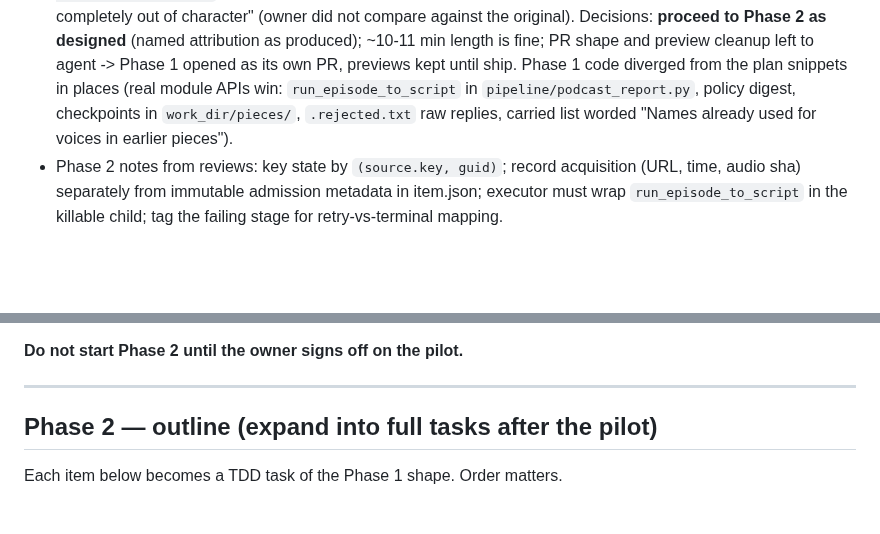
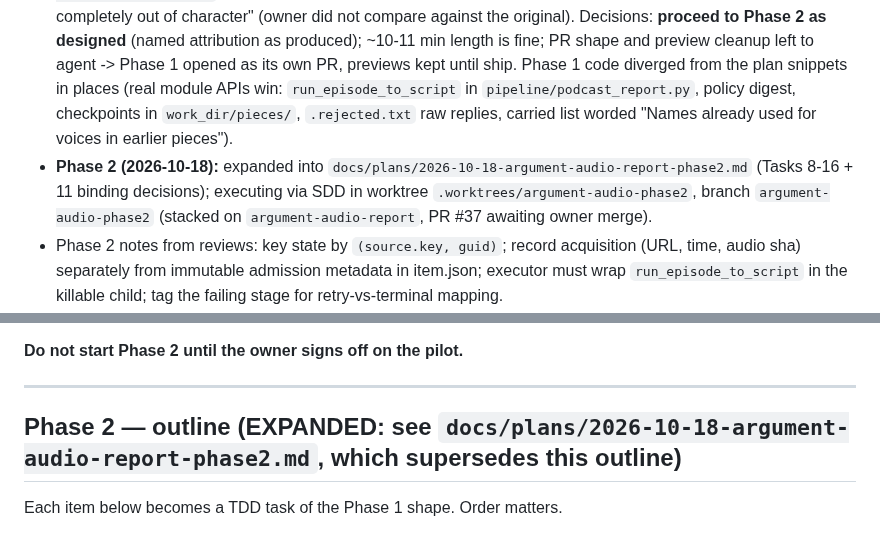
Before and after one commit to johnnymo87/my-podcasts, a Markdown page: docs/plans/2026-10-18-argument-audio-report.md, 2 parts joined by grey strips. Rendered like a GitHub page; blank space fills up the shorter version.

Commit message:
Plan: expand Phase 2 into full tasks

```diff
--- a/docs/plans/2026-10-18-argument-audio-report.md
+++ b/docs/plans/2026-10-18-argument-audio-report.md
@@ -56,6 +56,11 @@ Work in `/home/dev/projects/my-podcasts/.worktrees/argument-audio-report`.
   `run_episode_to_script` in `pipeline/podcast_report.py`, policy digest,
   checkpoints in `work_dir/pieces/`, `.rejected.txt` raw replies, carried list
   worded "Names already used for voices in earlier pieces").
+- **Phase 2 (2026-10-18):** expanded into
+  `docs/plans/2026-10-18-argument-audio-report-phase2.md` (Tasks 8-16 + 11
+  binding decisions); executing via SDD in worktree
+  `.worktrees/argument-audio-phase2`, branch `argument-audio-phase2` (stacked
+  on `argument-audio-report`, PR #37 awaiting owner merge).
 - Phase 2 notes from reviews: key state by `(source.key, guid)`; record
   acquisition (URL, time, audio sha) separately from immutable admission
   metadata in item.json; executor must wrap `run_episode_to_script` in the
@@ -949,7 +954,7 @@ Hand the owner both `script.txt` files plus the attribution findings. Outcomes:
 
 ---
 
-## Phase 2 — outline (expand into full tasks after the pilot)
+## Phase 2 — outline (EXPANDED: see `docs/plans/2026-10-18-argument-audio-report-phase2.md`, which supersedes this outline)
 
 Each item below becomes a TDD task of the Phase 1 shape. Order matters.
 
```
Also changed, not shown: docs/plans/2026-10-18-argument-audio-report-phase2.md (added, +512 -0 lines).
